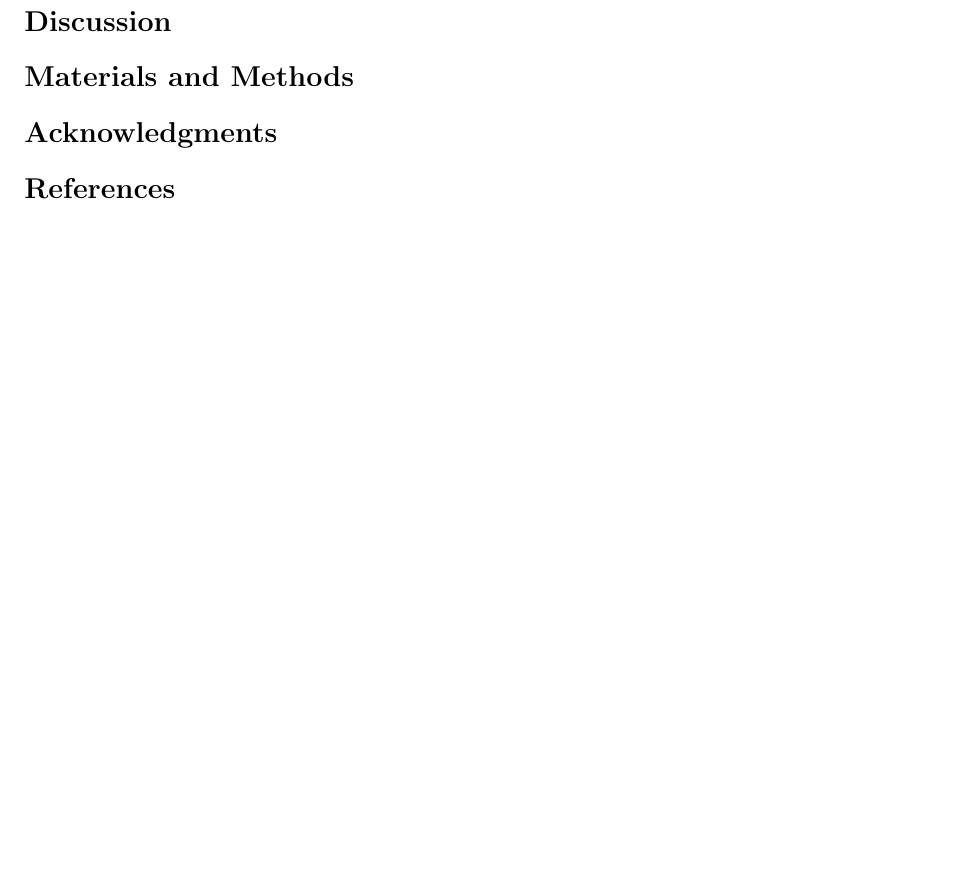
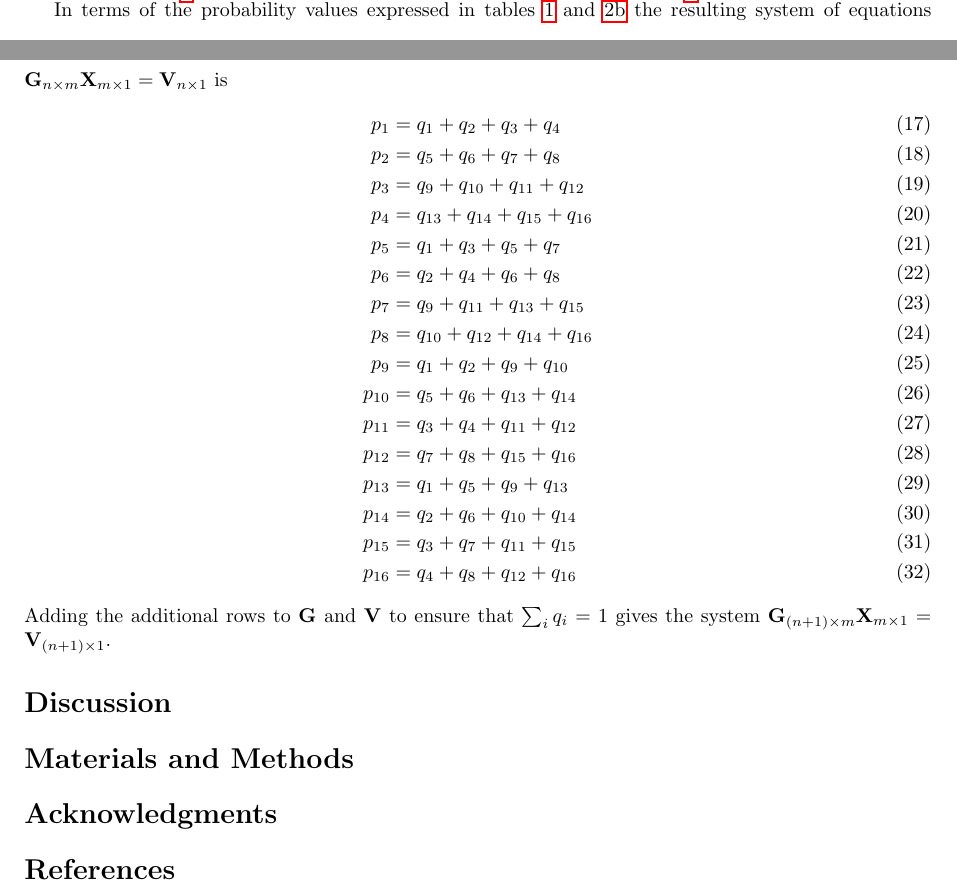
Before and after one commit to cameronraysmith/sep, a LaTeX document (plos_template.tex): part of page 8 of 10 before the commit and two parts of pages 7 and 8 of 11 after it, the two joined at a grey line, cut at the place of the change, the shorter picture padded with empty space. Compiled offline with pdfLaTeX.

Commit message:
add equations for example

```diff
--- a/plos_template.tex
+++ b/plos_template.tex
@@ -304,6 +304,27 @@ There are three parameters that determine the relative size of important sets fo
 
 For the case $(g=2,a=2,p=2)$, Table \ref{tab:pars222} shows the relationship between the abstract notation used throughout the model description and the concrete parameters introduced in this example. Using the notation of Table \ref{tab:pars222}, we can also explicitly construct $\mathbf{G}_{(ap)^g \times p^{ga}}$ as in Table \ref{tab:logmat222}.
 
+In terms of the probability values expressed in tables \ref{tab:hidvarmod} and \ref{tab:probabilities} the resulting system of equations $\mathbf{G}_{n \times m} \mathbf{X}_{m \times 1} = \mathbf{V}_{n \times 1}$ is
+\begin{align}\label{eq:pparsys}
+p_1 &= q_1 + q_2 + q_3 + q_4\\
+p_2 &= q_5 + q_6 + q_7 + q_8\\
+p_3 &= q_9 + q_{10} + q_{11} + q_{12}\\
+p_4 &= q_{13} + q_{14} + q_{15} + q_{16}\\
+p_5 &= q_1 + q_3 + q_5 + q_7\\
+p_6 &= q_2 + q_4 + q_6 + q_8\\
+p_7 &= q_9 + q_{11} + q_{13} + q_{15}\\
+p_8 &= q_{10} + q_{12} + q_{14} + q_{16}\\
+p_9 &= q_1 + q_2 + q_9 + q_{10}\\
+p_{10} &= q_5 + q_6 + q_{13} + q_{14}\\
+p_{11} &= q_3 + q_4 + q_{11} + q_{12}\\
+p_{12} &= q_7 + q_8 + q_{15} + q_{16}\\
+p_{13} &= q_1 + q_5 + q_{9} + q_{13}\\
+p_{14} &= q_2 + q_6 + q_{10} + q_{14}\\
+p_{15} &= q_3 + q_7 + q_{11} + q_{15}\\
+p_{16} &= q_4 + q_8 + q_{12} + q_{16}
+\end{align}
+Adding the additional rows to $\mathbf{G}$ and $\mathbf{V}$ to ensure that $\sum_i q_i = 1$ gives the system $\mathbf{G}_{(n + 1) \times m} \mathbf{X}_{m \times 1} = \mathbf{V}_{(n + 1) \times 1}$.
+
 \section*{Discussion}
 
 % You may title this section "Methods" or "Models".
```
Also changed, not shown: tex/table_sheaf_r1.tex (+3 -3 lines), tex/table_sheaf_r2.tex (+3 -3 lines), tex/table_sheaf_r3.tex (+3 -3 lines), tex/table_sheaf_r4.tex (+3 -3 lines), plos_template.tex (16 more changed lines).
